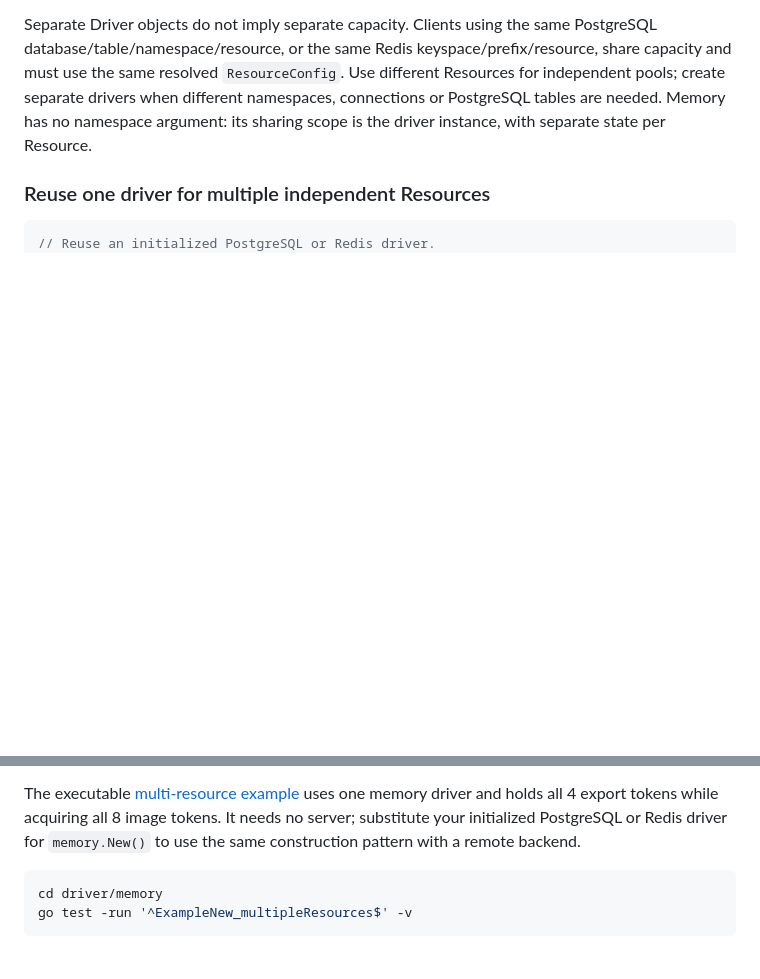
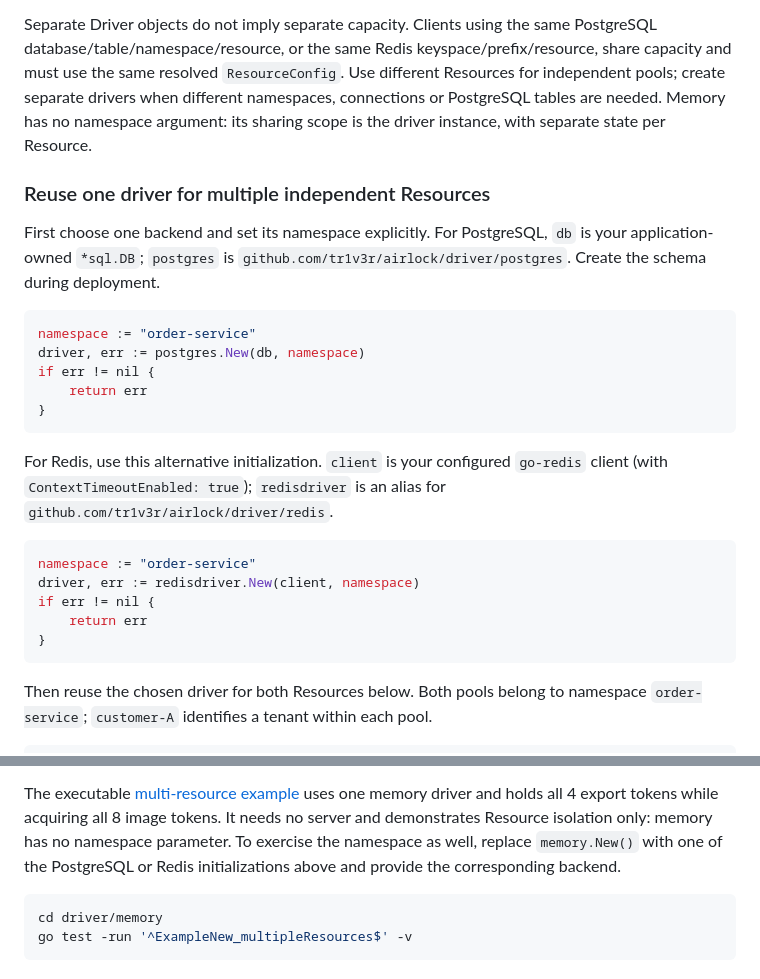
Before and after one commit to tr1v3r/airlock, a Markdown page: docs/guides/shared.md, 2 parts joined by grey strips. GitHub-like rendering; blank space fills up the shorter version.

````diff
--- a/docs/guides/shared.md
+++ b/docs/guides/shared.md
@@ -75,8 +75,34 @@ its sharing scope is the driver instance, with separate state per Resource.
 
 ### Reuse one driver for multiple independent Resources
 
+First choose one backend and set its namespace explicitly. For PostgreSQL,
+`db` is your application-owned `*sql.DB`; `postgres` is
+`github.com/tr1v3r/airlock/driver/postgres`. Create the schema during deployment.
+
 ```go
-// Reuse an initialized PostgreSQL or Redis driver.
+namespace := "order-service"
+driver, err := postgres.New(db, namespace)
+if err != nil {
+    return err
+}
+```
+
+For Redis, use this alternative initialization. `client` is your configured
+`go-redis` client (with `ContextTimeoutEnabled: true`); `redisdriver` is an alias
+for `github.com/tr1v3r/airlock/driver/redis`.
+
+```go
+namespace := "order-service"
+driver, err := redisdriver.New(client, namespace)
+if err != nil {
+    return err
+}
+```
+
+Then reuse the chosen driver for both Resources below. Both pools belong to
+namespace `order-service`; `customer-A` identifies a tenant within each pool.
+
+```go
 newPool := func(resource string, capacity int) (*airlock.Shared, error) {
     return airlock.NewShared(driver, airlock.SharedOptions{
         Resource: resource,
@@ -107,8 +133,9 @@ as described in section 3.
 
 The executable [multi-resource example](../../driver/memory/example_test.go) uses
 one memory driver and holds all 4 export tokens while acquiring all 8 image tokens.
-It needs no server; substitute your initialized PostgreSQL or Redis driver for
-`memory.New()` to use the same construction pattern with a remote backend.
+It needs no server and demonstrates Resource isolation only: memory has no namespace
+parameter. To exercise the namespace as well, replace `memory.New()` with one of
+the PostgreSQL or Redis initializations above and provide the corresponding backend.
 
 ```sh
 cd driver/memory
````
Also changed, not shown: docs/guides/shared.zh-CN.md (+29 -2 lines).
